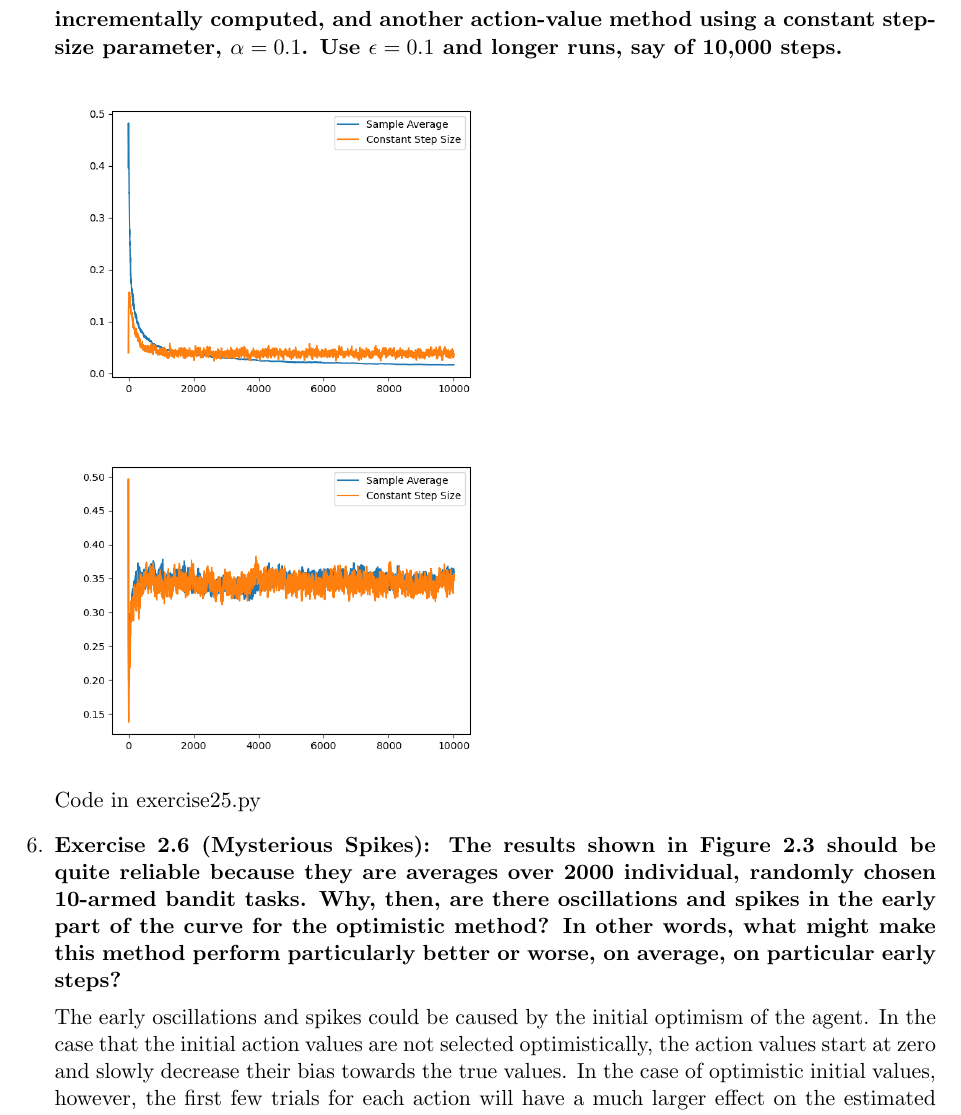
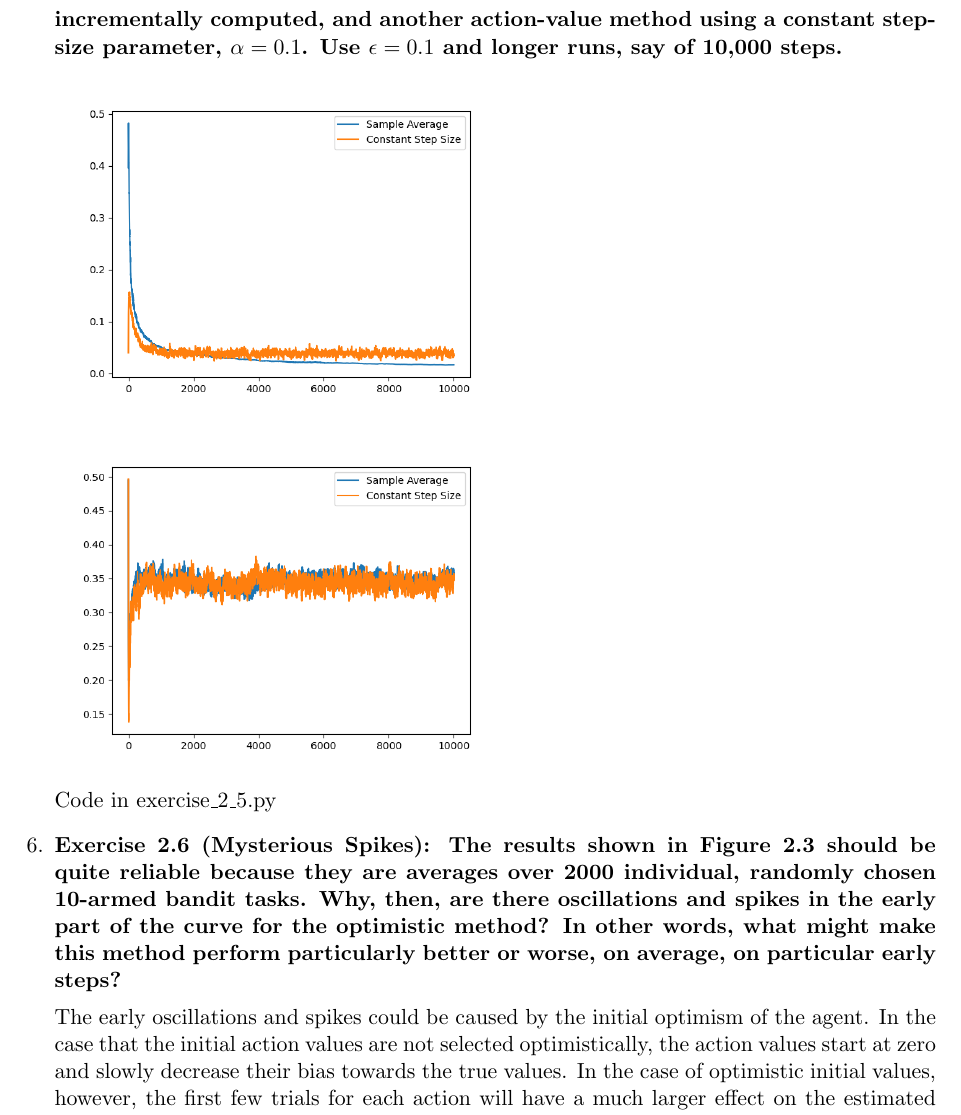
Before and after one commit to kylerkrenzke/Reinforcement-Learning-Exercises, a LaTeX document (ch2/exer_ch2.tex): part of page 2 of 3, cut so that both start at the same text. Compiled offline with pdfLaTeX.

Commit message:
fixed typo

```diff
--- a/ch2/exer_ch2.tex
+++ b/ch2/exer_ch2.tex
@@ -48,7 +48,7 @@
 
 		\includegraphics[scale=.5]{optimal_action}
 
-		Code in exercise25.py
+		Code in exercise\_2\_5.py
 
 		\item \textbf{Exercise 2.6 (Mysterious Spikes): The results shown in Figure 2.3 should be quite reliable because they are averages over 2000 individual, randomly chosen
 		10-armed bandit tasks. Why, then, are there oscillations and spikes in the early part of the curve for the optimistic method? In other words, what might make this method
```
Also changed, not shown: ch2/exer_ch2.pdf.
